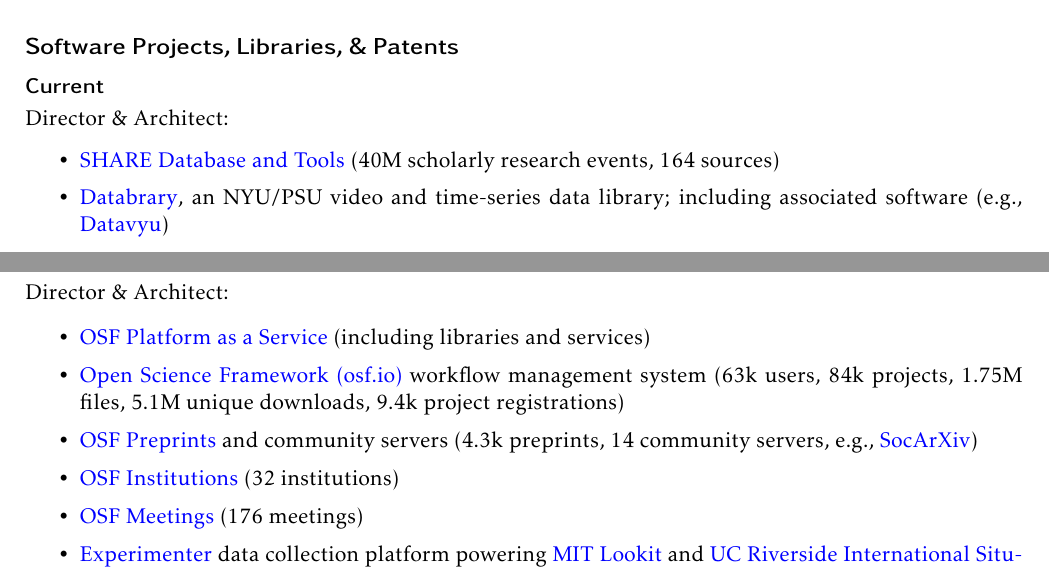
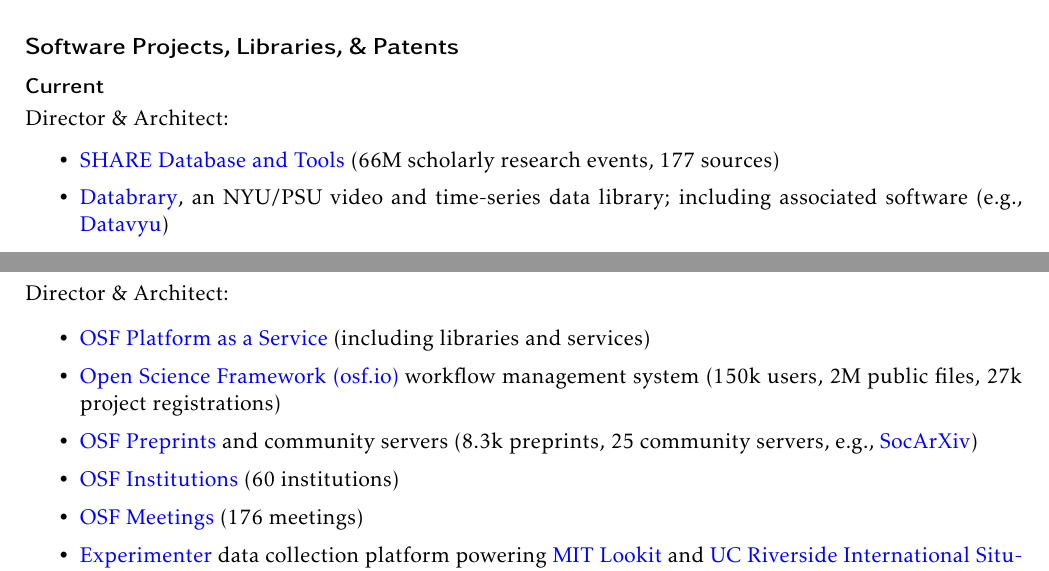
Before and after one commit to JeffSpies/cv, a LaTeX CV (cv.tex): two parts of pages 3 and 4 of 7, joined at a grey line, cut so that both start at the same text. Compiled offline with pdfLaTeX.

Commit message:
Updating full while I'm at it

```diff
--- a/cv.tex
+++ b/cv.tex
@@ -114,22 +114,17 @@
 \subsection{Current}
 Director \& Architect:
 \begin{itemize}
-	\item \href{http://share.osf.io}{SHARE Database and Tools} (40M scholarly research events, 164 sources)
+	\item \href{http://share.osf.io}{SHARE Database and Tools} (66M scholarly research events, 177 sources)
 	\item \href{http://databrary.org}{Databrary}, an NYU/PSU video and time-series data library; including associated software (e.g., \href{http://datavyu.org}{Datavyu})
-\end{itemize}
-
-Product, Architecture, \& Software Consulting:
-\begin{itemize}
-	\item \href{https://github.com/oa-pass}{Public Access Submission System (PASS)} for Open Acess policy compliance in collaboration with JHU, MIT, \& Harvard; architect of the inspiring model.
 \end{itemize}
 
 \subsection{Past}
 Director \& Architect:
 \begin{itemize}
   \item \href{http://github.com/CenterForOpenScience/}{OSF Platform as a Service} (including libraries and services)
-  \item \href{http://osf.io}{Open Science Framework (osf.io)} workflow management system (63k users, 84k projects, 1.75M files, 5.1M unique downloads, 9.4k project registrations)
-  \item \href{http://osf.io/preprints}{OSF Preprints} and community servers (4.3k preprints, 14 community servers, e.g., \href{http://osf.io/preprints/socarxiv}{SocArXiv})
-  \item \href{https://cos.io/our-products/osf-institutions/}{OSF Institutions} (32 institutions)
+  \item \href{http://osf.io}{Open Science Framework (osf.io)} workflow management system (150k users, 2M public files, 27k project registrations)
+  \item \href{http://osf.io/preprints}{OSF Preprints} and community servers (8.3k preprints, 25 community servers, e.g., \href{http://osf.io/preprints/socarxiv}{SocArXiv})
+  \item \href{https://cos.io/our-products/osf-institutions/}{OSF Institutions} (60 institutions)
   \item \href{https://cos.io/our-products/osf-meetings/}{OSF Meetings} (176 meetings)
   \item \href{https://github.com/CenterForOpenScience/experimenter}{Experimenter} data collection platform powering \href{https://lookit.mit.edu/}{MIT Lookit} and \href{http://www.internationalsituationsproject.com/}{UC Riverside International Situations Project}
   \item \href{http://github.com/cos-labs/}{COS Labs (R\&D)} e.g., PASS prototype, \href{http://tritonshare.ucsd.edu.com/cos-labs/}{TritonSHARE} research dashboard built atop SHARE
```
Also changed, not shown: cv2.tex (+1 -1 lines), cv.tex (5 more changed lines).
